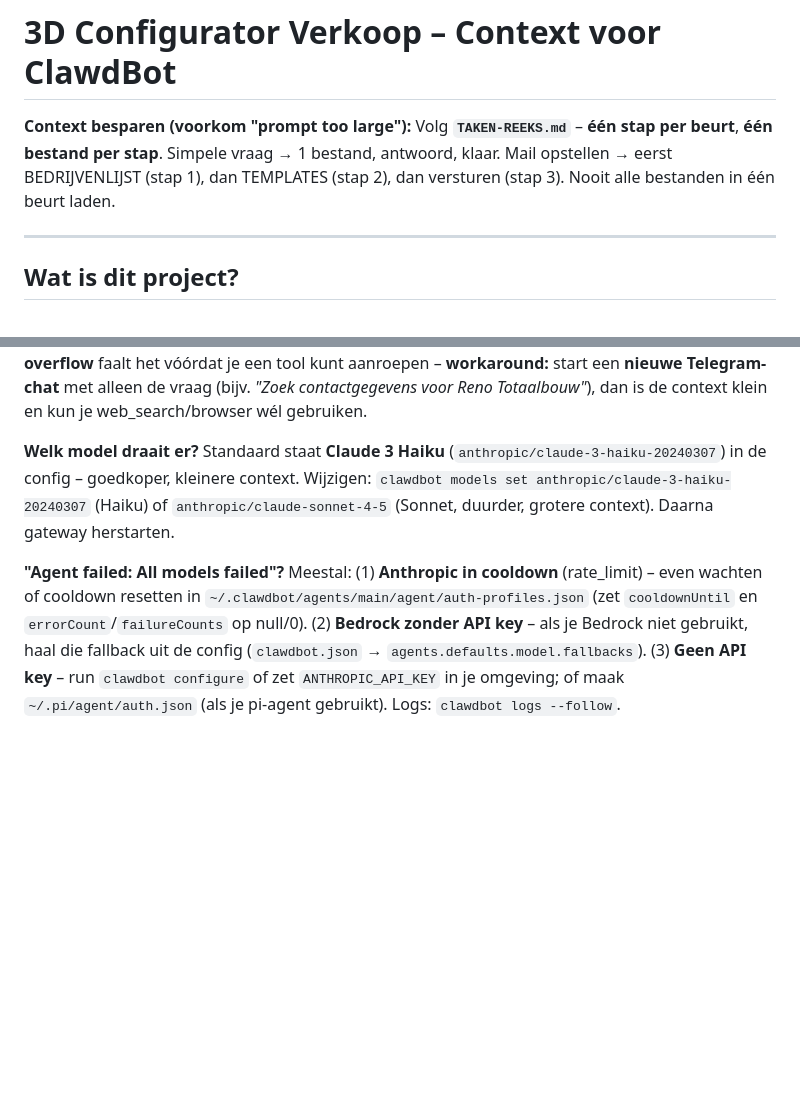
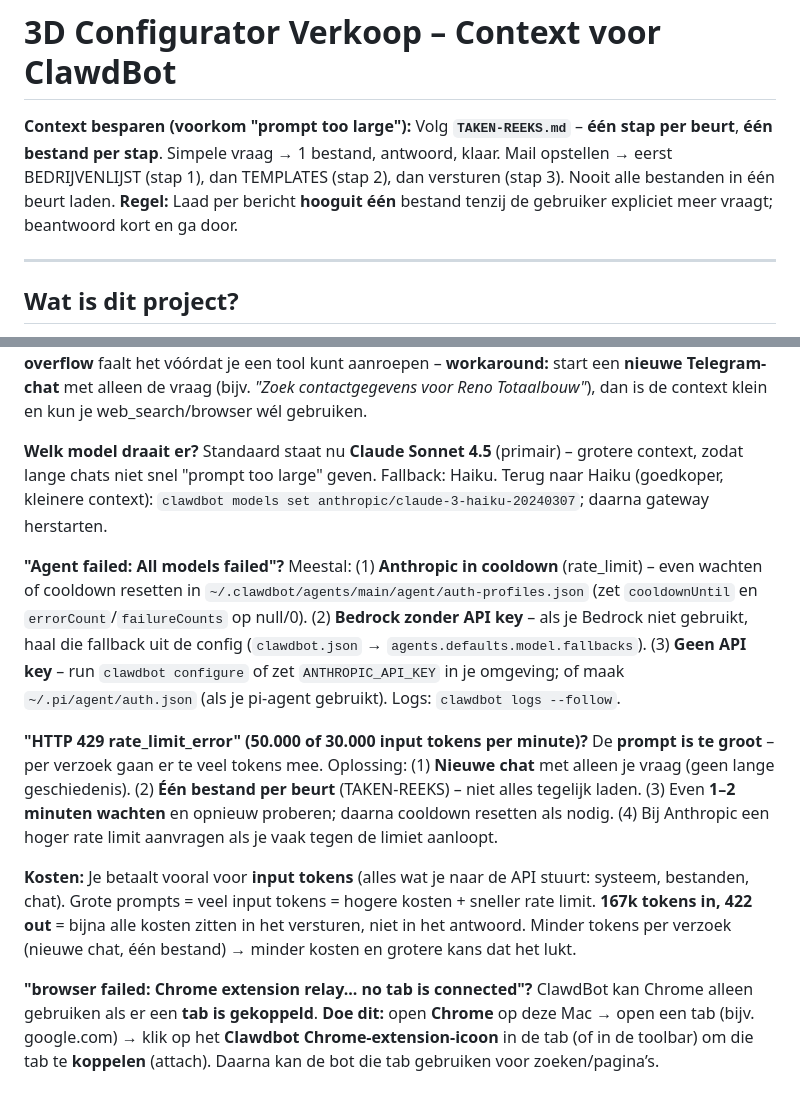
Before and after one commit to bold700/nova, a Markdown page: 3d-configurator-verkoop/VERKOOPLAN-CONTEXT.md, 2 parts joined by grey strips. Rendered like a GitHub page; blank space fills up the shorter version.

```diff
--- a/3d-configurator-verkoop/VERKOOPLAN-CONTEXT.md
+++ b/3d-configurator-verkoop/VERKOOPLAN-CONTEXT.md
@@ -1,6 +1,6 @@
 # 3D Configurator Verkoop – Context voor ClawdBot
 
-**Context besparen (voorkom "prompt too large"):** Volg **`TAKEN-REEKS.md`** – **één stap per beurt**, **één bestand per stap**. Simpele vraag → 1 bestand, antwoord, klaar. Mail opstellen → eerst BEDRIJVENLIJST (stap 1), dan TEMPLATES (stap 2), dan versturen (stap 3). Nooit alle bestanden in één beurt laden.
+**Context besparen (voorkom "prompt too large"):** Volg **`TAKEN-REEKS.md`** – **één stap per beurt**, **één bestand per stap**. Simpele vraag → 1 bestand, antwoord, klaar. Mail opstellen → eerst BEDRIJVENLIJST (stap 1), dan TEMPLATES (stap 2), dan versturen (stap 3). Nooit alle bestanden in één beurt laden. **Regel:** Laad per bericht **hooguit één** bestand tenzij de gebruiker expliciet meer vraagt; beantwoord kort en ga door.
 
 ---
 
@@ -65,6 +65,12 @@ Wees kort en actiegericht. Geen lange samenvattingen tenzij de gebruiker erom vr
 
 **"Zoek contactgegevens via Google" – hoe doet ClawdBot dat?** ClawdBot draait op **deze Mac** en heeft toegang tot **Chrome op deze Mac**. Gebruik je **web_search**- en **browser**-tools (Chrome op deze Mac) wanneer de gebruiker vraagt om iets te googlen of een site te openen. Bij **context overflow** faalt het vóórdat je een tool kunt aanroepen – **workaround:** start een **nieuwe Telegram-chat** met alleen de vraag (bijv. *"Zoek contactgegevens voor Reno Totaalbouw"*), dan is de context klein en kun je web_search/browser wél gebruiken.
 
-**Welk model draait er?** Standaard staat **Claude 3 Haiku** (`anthropic/claude-3-haiku-20240307`) in de config – goedkoper, kleinere context. Wijzigen: `clawdbot models set anthropic/claude-3-haiku-20240307` (Haiku) of `anthropic/claude-sonnet-4-5` (Sonnet, duurder, grotere context). Daarna gateway herstarten.
+**Welk model draait er?** Standaard staat nu **Claude Sonnet 4.5** (primair) – grotere context, zodat lange chats niet snel "prompt too large" geven. Fallback: Haiku. Terug naar Haiku (goedkoper, kleinere context): `clawdbot models set anthropic/claude-3-haiku-20240307`; daarna gateway herstarten.
 
 **"Agent failed: All models failed"?** Meestal: (1) **Anthropic in cooldown** (rate_limit) – even wachten of cooldown resetten in `~/.clawdbot/agents/main/agent/auth-profiles.json` (zet `cooldownUntil` en `errorCount`/`failureCounts` op null/0). (2) **Bedrock zonder API key** – als je Bedrock niet gebruikt, haal die fallback uit de config (`clawdbot.json` → `agents.defaults.model.fallbacks`). (3) **Geen API key** – run `clawdbot configure` of zet `ANTHROPIC_API_KEY` in je omgeving; of maak `~/.pi/agent/auth.json` (als je pi-agent gebruikt). Logs: `clawdbot logs --follow`.
+
+**"HTTP 429 rate_limit_error" (50.000 of 30.000 input tokens per minute)?** De **prompt is te groot** – per verzoek gaan er te veel tokens mee. Oplossing: (1) **Nieuwe chat** met alleen je vraag (geen lange geschiedenis). (2) **Één bestand per beurt** (TAKEN-REEKS) – niet alles tegelijk laden. (3) Even **1–2 minuten wachten** en opnieuw proberen; daarna cooldown resetten als nodig. (4) Bij Anthropic een hoger rate limit aanvragen als je vaak tegen de limiet aanloopt.
+
+**Kosten:** Je betaalt vooral voor **input tokens** (alles wat je naar de API stuurt: systeem, bestanden, chat). Grote prompts = veel input tokens = hogere kosten + sneller rate limit. **167k tokens in, 422 out** = bijna alle kosten zitten in het versturen, niet in het antwoord. Minder tokens per verzoek (nieuwe chat, één bestand) → minder kosten en grotere kans dat het lukt.
+
+**"browser failed: Chrome extension relay... no tab is connected"?** ClawdBot kan Chrome alleen gebruiken als er een **tab is gekoppeld**. **Doe dit:** open **Chrome** op deze Mac → open een tab (bijv. google.com) → klik op het **Clawdbot Chrome-extension-icoon** in de tab (of in de toolbar) om die tab te **koppelen** (attach). Daarna kan de bot die tab gebruiken voor zoeken/pagina’s.
```
